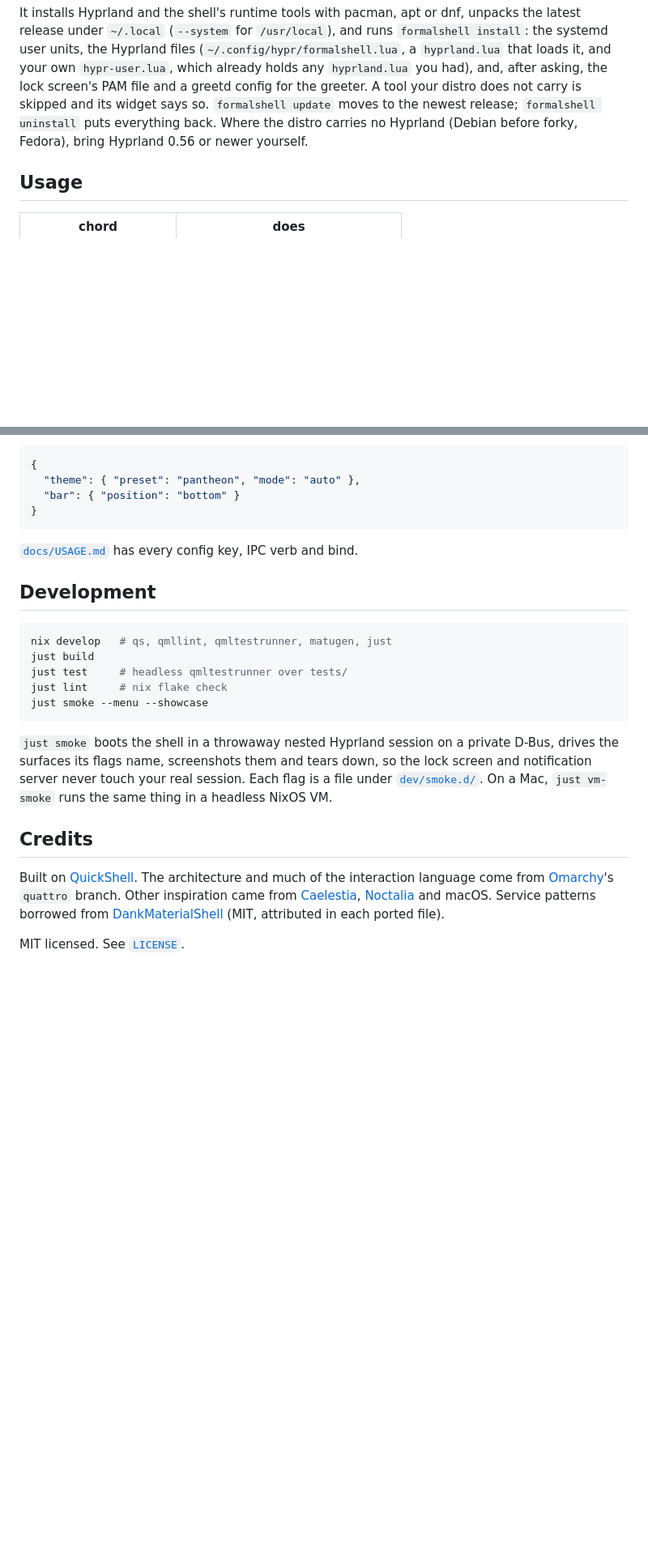
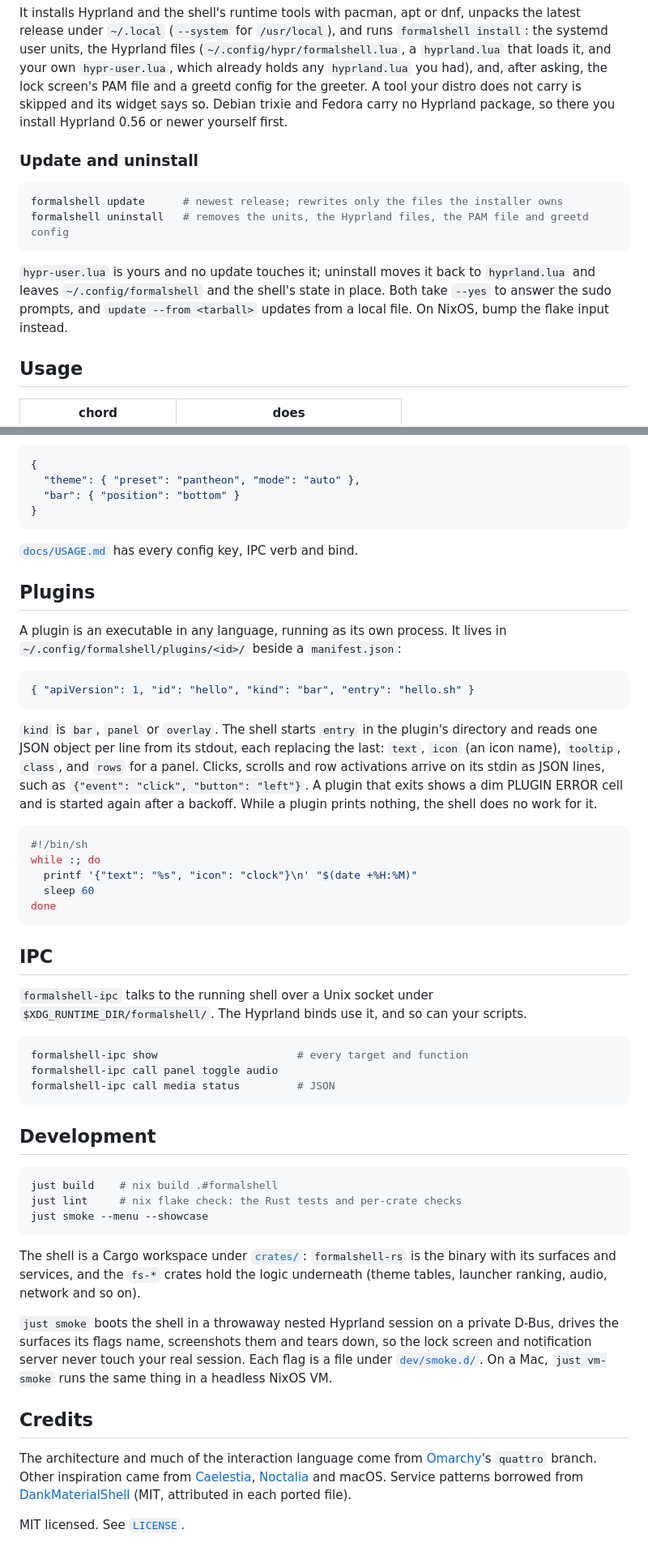
Before and after one commit to FormalSnake/FormalShell, a Markdown page: README.md, 2 parts joined by grey strips. Shown at 81% size. Rendered like a GitHub page; blank space fills up the shorter version.

Commit message:
docs: readme for the rust shell

````diff
--- a/README.md
+++ b/README.md
@@ -137,9 +136,20 @@ and runs `formalshell install`: the systemd user units, the Hyprland files
 own `hypr-user.lua`, which already holds any `hyprland.lua` you had), and,
 after asking, the lock screen's PAM file and a greetd config for the greeter.
 A tool your distro does not carry is skipped and its widget says so.
-`formalshell update` moves to the newest release; `formalshell uninstall`
-puts everything back. Where the distro carries no Hyprland (Debian before
-forky, Fedora), bring Hyprland 0.56 or newer yourself.
+Debian trixie and Fedora carry no Hyprland package, so there you install
+Hyprland 0.56 or newer yourself first.
+
+### Update and uninstall
+
+```sh
+formalshell update      # newest release; rewrites only the files the installer owns
+formalshell uninstall   # removes the units, the Hyprland files, the PAM file and greetd config
+```
+
+`hypr-user.lua` is yours and no update touches it; uninstall moves it back to
+`hyprland.lua` and leaves `~/.config/formalshell` and the shell's state in
+place. Both take `--yes` to answer the sudo prompts, and `update --from
+<tarball>` updates from a local file. On NixOS, bump the flake input instead.
 
 ## Usage
 
@@ -180,15 +190,54 @@ its own state goes to `$XDG_STATE_HOME/formalshell/state.json`.
 
 [`docs/USAGE.md`](docs/USAGE.md) has every config key, IPC verb and bind.
 
+## Plugins
+
+A plugin is an executable in any language, running as its own process. It
+lives in `~/.config/formalshell/plugins/<id>/` beside a `manifest.json`:
+
+```json
+{ "apiVersion": 1, "id": "hello", "kind": "bar", "entry": "hello.sh" }
+```
+
+`kind` is `bar`, `panel` or `overlay`. The shell starts `entry` in the
+plugin's directory and reads one JSON object per line from its stdout, each
+replacing the last: `text`, `icon` (an icon name), `tooltip`, `class`, and
+`rows` for a panel. Clicks, scrolls and row activations arrive on its stdin
+as JSON lines, such as `{"event": "click", "button": "left"}`. A plugin that
+exits shows a dim PLUGIN ERROR cell and is started again after a backoff.
+While a plugin prints nothing, the shell does no work for it.
+
+```sh
+#!/bin/sh
+while :; do
+  printf '{"text": "%s", "icon": "clock"}\n' "$(date +%H:%M)"
+  sleep 60
+done
+```
+
+## IPC
+
+`formalshell-ipc` talks to the running shell over a Unix socket under
+`$XDG_RUNTIME_DIR/formalshell/`. The Hyprland binds use it, and so can your
+scripts.
+
+```sh
+formalshell-ipc show                      # every target and function
+formalshell-ipc call panel toggle audio
+formalshell-ipc call media status         # JSON
+```
+
 ## Development
 
 ```sh
-nix develop   # qs, qmllint, qmltestrunner, matugen, just
-just build
-just test     # headless qmltestrunner over tests/
-just lint     # nix flake check
+just build    # nix build .#formalshell
+just lint     # nix flake check: the Rust tests and per-crate checks
 just smoke --menu --showcase
 ```
+
+The shell is a Cargo workspace under [`crates/`](crates/): `formalshell-rs`
+is the binary with its surfaces and services, and the `fs-*` crates hold the
+logic underneath (theme tables, launcher ranking, audio, network and so on).
 
 `just smoke` boots the shell in a throwaway nested Hyprland session on a
 private D-Bus, drives the surfaces its flags name, screenshots them and tears
@@ -198,7 +247,7 @@ session. Each flag is a file under [`dev/smoke.d/`](dev/smoke.d/). On a Mac,
 
 ## Credits
 
-Built on [QuickShell](https://quickshell.org/). The architecture and much of
+The architecture and much of
 the interaction language come from [Omarchy](https://github.com/basecamp/omarchy)'s
 `quattro` branch. Other inspiration came from
 [Caelestia](https://github.com/caelestia-dots/shell),
````
Also changed, not shown: other parts of README.md (+4 -5 lines).
